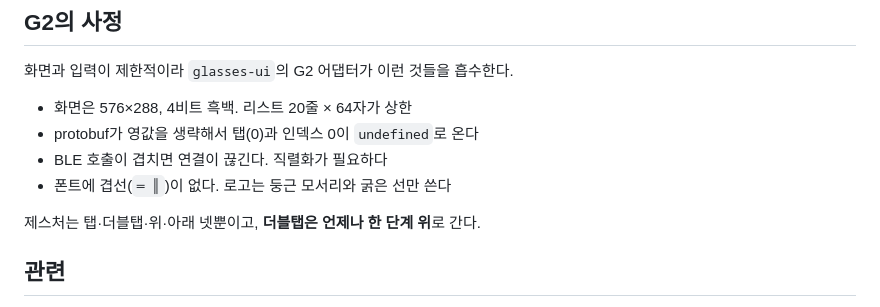
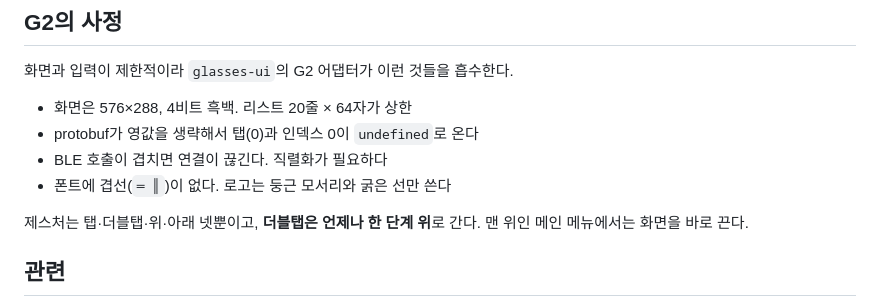
Before and after one commit to foncdev/glasses-g2, a Markdown page: README.md, the part around the change. GitHub-like rendering.

Commit message:
메인 메뉴 더블탭이 화면을 끈다고 적는다

```diff
--- a/README.md
+++ b/README.md
@@ -73,7 +73,7 @@ npm run build        # dist/
 - BLE 호출이 겹치면 연결이 끊긴다. 직렬화가 필요하다
 - 폰트에 겹선(`═ ║`)이 없다. 로고는 둥근 모서리와 굵은 선만 쓴다
 
-제스처는 탭·더블탭·위·아래 넷뿐이고, **더블탭은 언제나 한 단계 위**로 간다.
+제스처는 탭·더블탭·위·아래 넷뿐이고, **더블탭은 언제나 한 단계 위**로 간다. 맨 위인 메인 메뉴에서는 화면을 바로 끈다.
 
 ## 관련
 
```
